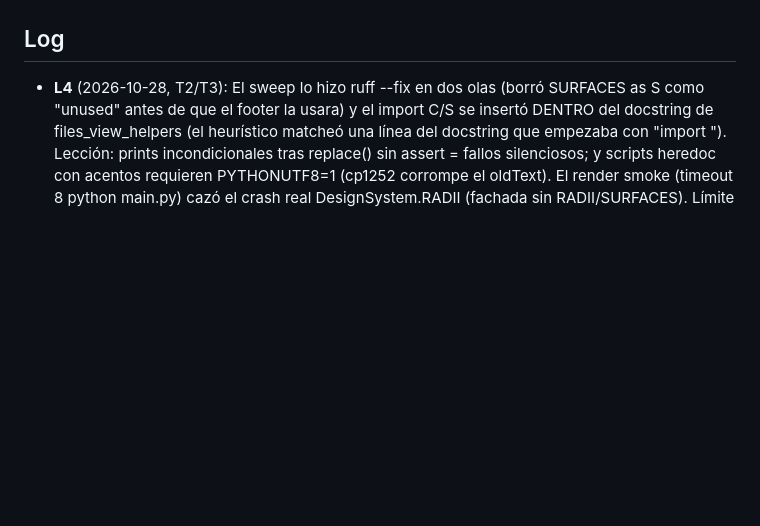
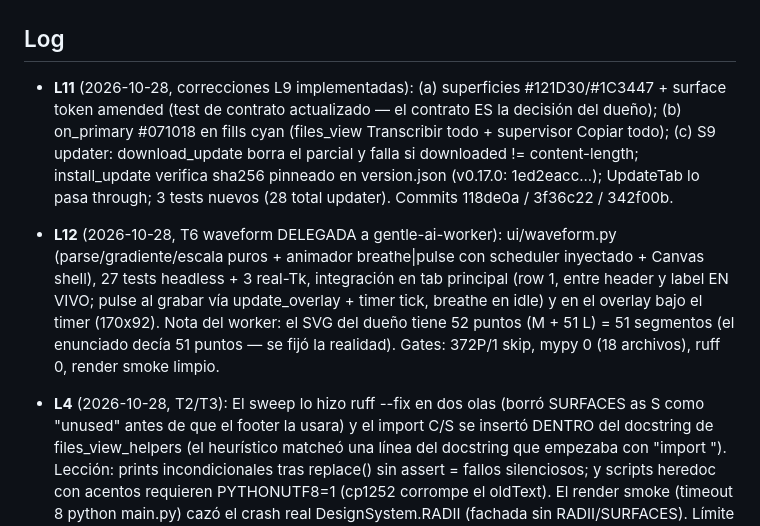
Before and after one commit to CENFARG/Audio2TextCENF, a Markdown page: odd/tasks/v0.18.0-restyling.md, the part around the change. Rendered like a GitHub page; blank space fills up the shorter version.

Commit message:
docs: record L11-L12 (contrast/surfaces/updater fixes + waveform delivery)

```diff
--- a/odd/tasks/v0.18.0-restyling.md
+++ b/odd/tasks/v0.18.0-restyling.md
@@ -25,6 +25,9 @@
 
 ## Log
 
+- **L11** (2026-10-28, correcciones L9 implementadas): (a) superficies #121D30/#1C3447 + surface token amended (test de contrato actualizado — el contrato ES la decisión del dueño); (b) on_primary #071018 en fills cyan (files_view Transcribir todo + supervisor Copiar todo); (c) S9 updater: download_update borra el parcial y falla si downloaded != content-length; install_update verifica sha256 pinneado en version.json (v0.17.0: 1ed2eacc...); UpdateTab lo pasa through; 3 tests nuevos (28 total updater). Commits 118de0a / 3f36c22 / 342f00b.
+- **L12** (2026-10-28, T6 waveform DELEGADA a gentle-ai-worker): ui/waveform.py (parse/gradiente/escala puros + animador breathe|pulse con scheduler inyectado + Canvas shell), 27 tests headless + 3 real-Tk, integración en tab principal (row 1, entre header y label EN VIVO; pulse al grabar vía update_overlay + timer tick, breathe en idle) y en el overlay bajo el timer (170x92). Nota del worker: el SVG del dueño tiene 52 puntos (M + 51 L) = 51 segmentos (el enunciado decía 51 puntos — se fijó la realidad). Gates: 372P/1 skip, mypy 0 (18 archivos), ruff 0, render smoke limpio.
+
 - **L4** (2026-10-28, T2/T3): El sweep lo hizo ruff --fix en dos olas (borró SURFACES as S como "unused" antes de que el footer la usara) y el import C/S se insertó DENTRO del docstring de files_view_helpers (el heurístico matcheó una línea del docstring que empezaba con "import "). Lección: prints incondicionales tras replace() sin assert = fallos silenciosos; y scripts heredoc con acentos requieren PYTHONUTF8=1 (cp1252 corrompe el oldText). El render smoke (timeout 8 python main.py) cazó el crash real DesignSystem.RADII (fachada sin RADII/SURFACES). Límite de slice: T3 cruzó las ~400 líneas — anotado; T4 va como commits separados por pestaña.
 - **L5** (2026-10-28): Estado al cierre del turno: R1 COMPLETA (tokens + anti-hardcode permanente), R2-T3 completa (tab principal renderiza según mockup, smoke OK). Pendiente: T4 (4 pestañas restantes), T5 (capturas lado a lado + gates + release 0.18.0). Gate S6: aprobación visual del dueño requerida antes del release.
 
```
